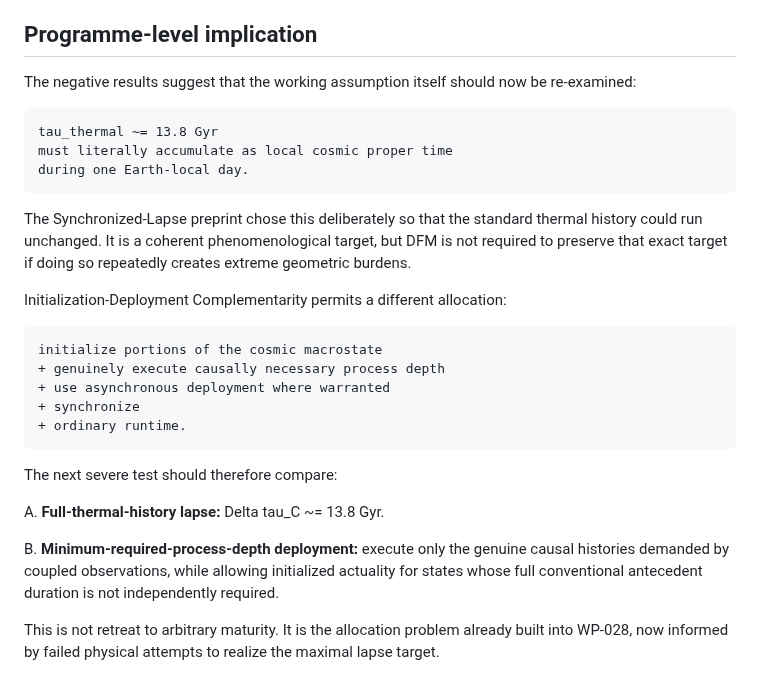
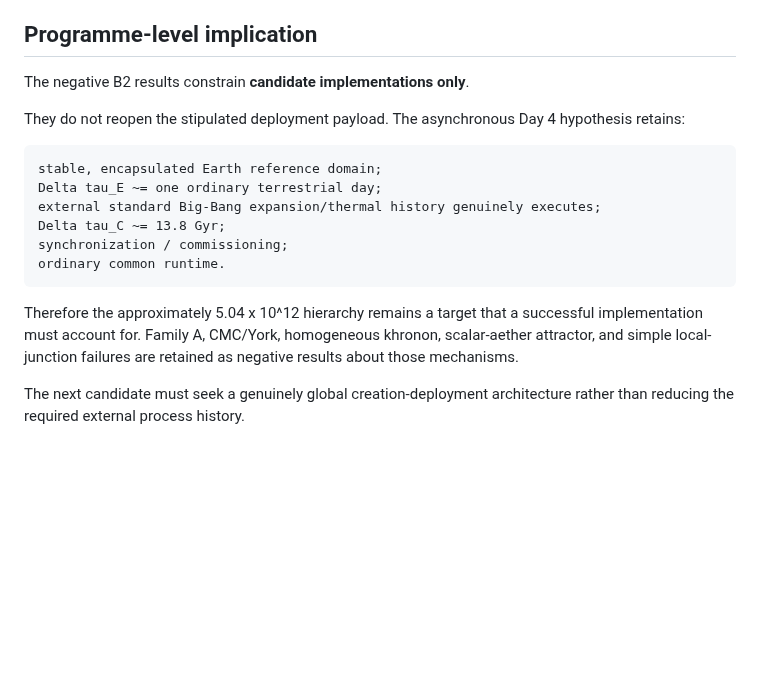
Before and after one commit to jdlongmire/designed-functional-maturity, a Markdown page: work-packages/WP-029/family-b2-dynamical-khronon-aether.md, the part around the change. GitHub-like rendering; blank space fills up the shorter version.

Commit message:
Remove hypothesis drift from Family B2 conclusions

```diff
--- a/work-packages/WP-029/family-b2-dynamical-khronon-aether.md
+++ b/work-packages/WP-029/family-b2-dynamical-khronon-aether.md
@@ -968,26 +968,17 @@ At this point, repeated attempts to generate the synchronized-lapse ratio throug
 
 ## Programme-level implication
 
-The negative results suggest that the working assumption itself should now be re-examined:
+The negative B2 results constrain **candidate implementations only**.
 
-    tau_thermal ~= 13.8 Gyr
-    must literally accumulate as local cosmic proper time
-    during one Earth-local day.
+They do not reopen the stipulated deployment payload. The asynchronous Day 4 hypothesis retains:
 
-The Synchronized-Lapse preprint chose this deliberately so that the standard thermal history could run unchanged. It is a coherent phenomenological target, but DFM is not required to preserve that exact target if doing so repeatedly creates extreme geometric burdens.
+    stable, encapsulated Earth reference domain;
+    Delta tau_E ~= one ordinary terrestrial day;
+    external standard Big-Bang expansion/thermal history genuinely executes;
+    Delta tau_C ~= 13.8 Gyr;
+    synchronization / commissioning;
+    ordinary common runtime.
 
-Initialization-Deployment Complementarity permits a different allocation:
+Therefore the approximately 5.04 x 10^12 hierarchy remains a target that a successful implementation must account for. Family A, CMC/York, homogeneous khronon, scalar-aether attractor, and simple local-junction failures are retained as negative results about those mechanisms.
 
-    initialize portions of the cosmic macrostate
-    + genuinely execute causally necessary process depth
-    + use asynchronous deployment where warranted
-    + synchronize
-    + ordinary runtime.
-
-The next severe test should therefore compare:
-
-A. **Full-thermal-history lapse:** Delta tau_C ~= 13.8 Gyr.
-
-B. **Minimum-required-process-depth deployment:** execute only the genuine causal histories demanded by coupled observations, while allowing initialized actuality for states whose full conventional antecedent duration is not independently required.
-
-This is not retreat to arbitrary maturity. It is the allocation problem already built into WP-028, now informed by failed physical attempts to realize the maximal lapse target.
+The next candidate must seek a genuinely global creation-deployment architecture rather than reducing the required external process history.
```
